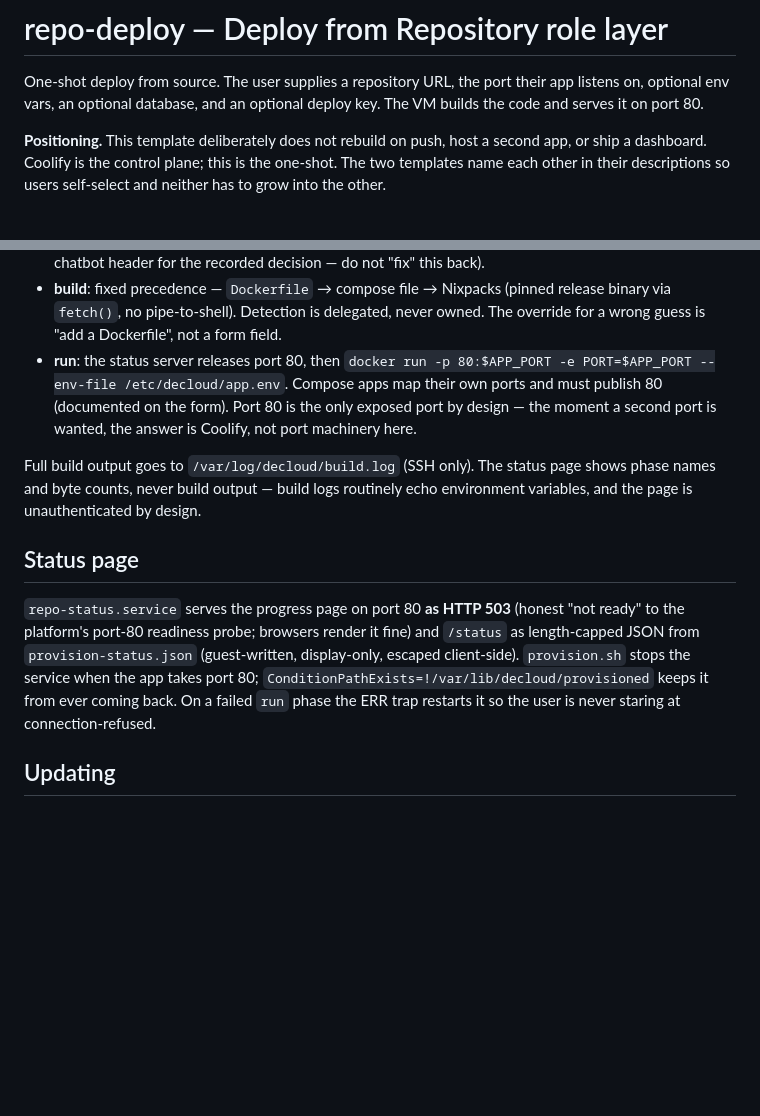
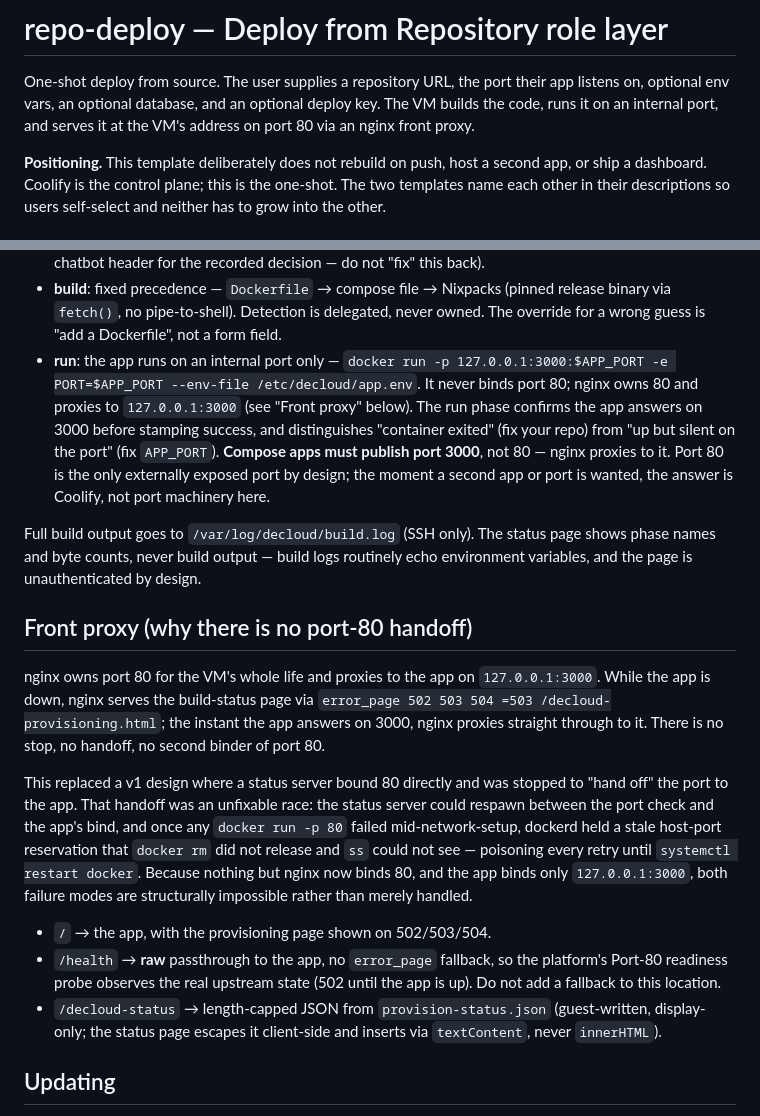
Before and after one commit to bekirmfr/DeCloud.Builds, a Markdown page: tenant-vms/repo-deploy/README.md, 2 parts joined by grey strips. Drawn GitHub-style; blank space fills up the shorter version.

Commit message:
refactor(repo-deploy): proxy pattern — nginx owns 80, app on internal port
The v1 status-page-hands-off-port-80 design had an unfixable race: the
status page could respawn between the port check and the app's bind, and
once any `docker run -p 80` failed mid-network-setup dockerd held a stale
host-port reservation that `docker rm` didn't release and `ss` couldn't
see, poisoning every retry until `systemctl restart docker`. Two
incremental fixes (Restart=on-failure, port-release wait) each closed one
holder of the port and missed another.

v2 removes the handoff entirely, matching the ai-chatbot template:
- nginx owns port 80 for the VM's life and never yields it.
- The app binds 127.0.0.1:3000 only — it never contends for 80, so dockerd
  can never make a stale :80 reservation.
- nginx serves the build-status page via error_page 502/503/504 =503 while
  the app is down, and proxies to it the moment it's up.
- /health is a raw passthrough so the Port-80 readiness probe sees real
  upstream state.
- Deleted repo-status.service and all handoff/port-wait machinery.

README updated to match, including the one behavioral change (compose apps
now publish 3000, not 80; docker-run apps unaffected) and a short history
of the retired race so it isn't reintroduced.

Requires RepoDeployTemplateRevision bump in the orchestrator to propagate.

```diff
--- a/tenant-vms/repo-deploy/README.md
+++ b/tenant-vms/repo-deploy/README.md
@@ -2,7 +2,8 @@
 
 One-shot deploy from source. The user supplies a repository URL, the port
 their app listens on, optional env vars, an optional database, and an
-optional deploy key. The VM builds the code and serves it on port 80.
+optional deploy key. The VM builds the code, runs it on an internal port,
+and serves it at the VM's address on port 80 via an nginx front proxy.
 
 **Positioning.** This template deliberately does not rebuild on push, host a
 second app, or ship a dashboard. Coolify is the control plane; this is the
@@ -52,27 +53,47 @@ Phases: `docker` → `source` → `database` → `build` → `run`.
   (pinned release binary via `fetch()`, no pipe-to-shell). Detection is
   delegated, never owned. The override for a wrong guess is "add a
   Dockerfile", not a form field.
-- **run**: the status server releases port 80, then
-  `docker run -p 80:$APP_PORT -e PORT=$APP_PORT --env-file /etc/decloud/app.env`.
-  Compose apps map their own ports and must publish 80 (documented on the
-  form). Port 80 is the only exposed port by design — the moment a second
-  port is wanted, the answer is Coolify, not port machinery here.
+- **run**: the app runs on an internal port only —
+  `docker run -p 127.0.0.1:3000:$APP_PORT -e PORT=$APP_PORT --env-file /etc/decloud/app.env`.
+  It never binds port 80; nginx owns 80 and proxies to `127.0.0.1:3000`
+  (see "Front proxy" below). The run phase confirms the app answers on
+  3000 before stamping success, and distinguishes "container exited" (fix
+  your repo) from "up but silent on the port" (fix `APP_PORT`).
+  **Compose apps must publish port 3000**, not 80 — nginx proxies to it.
+  Port 80 is the only externally exposed port by design; the moment a
+  second app or port is wanted, the answer is Coolify, not port machinery
+  here.
 
 Full build output goes to `/var/log/decloud/build.log` (SSH only). The
 status page shows phase names and byte counts, never build output — build
 logs routinely echo environment variables, and the page is unauthenticated
 by design.
 
-## Status page
+## Front proxy (why there is no port-80 handoff)
 
-`repo-status.service` serves the progress page on port 80 **as HTTP 503**
-(honest "not ready" to the platform's port-80 readiness probe; browsers
-render it fine) and `/status` as length-capped JSON from
-`provision-status.json` (guest-written, display-only, escaped client-side).
-`provision.sh` stops the service when the app takes port 80;
-`ConditionPathExists=!/var/lib/decloud/provisioned` keeps it from ever
-coming back. On a failed `run` phase the ERR trap restarts it so the user
-is never staring at connection-refused.
+nginx owns port 80 for the VM's whole life and proxies to the app on
+`127.0.0.1:3000`. While the app is down, nginx serves the build-status
+page via `error_page 502 503 504 =503 /decloud-provisioning.html`; the
+instant the app answers on 3000, nginx proxies straight through to it.
+There is no stop, no handoff, no second binder of port 80.
+
+This replaced a v1 design where a status server bound 80 directly and was
+stopped to "hand off" the port to the app. That handoff was an unfixable
+race: the status server could respawn between the port check and the app's
+bind, and once any `docker run -p 80` failed mid-network-setup, dockerd
+held a stale host-port reservation that `docker rm` did not release and
+`ss` could not see — poisoning every retry until `systemctl restart
+docker`. Because nothing but nginx now binds 80, and the app binds only
+`127.0.0.1:3000`, both failure modes are structurally impossible rather
+than merely handled.
+
+- `/` → the app, with the provisioning page shown on 502/503/504.
+- `/health` → **raw** passthrough to the app, no `error_page` fallback, so
+  the platform's Port-80 readiness probe observes the real upstream state
+  (502 until the app is up). Do not add a fallback to this location.
+- `/decloud-status` → length-capped JSON from `provision-status.json`
+  (guest-written, display-only; the status page escapes it client-side and
+  inserts via `textContent`, never `innerHTML`).
 
 ## Updating
 
```
